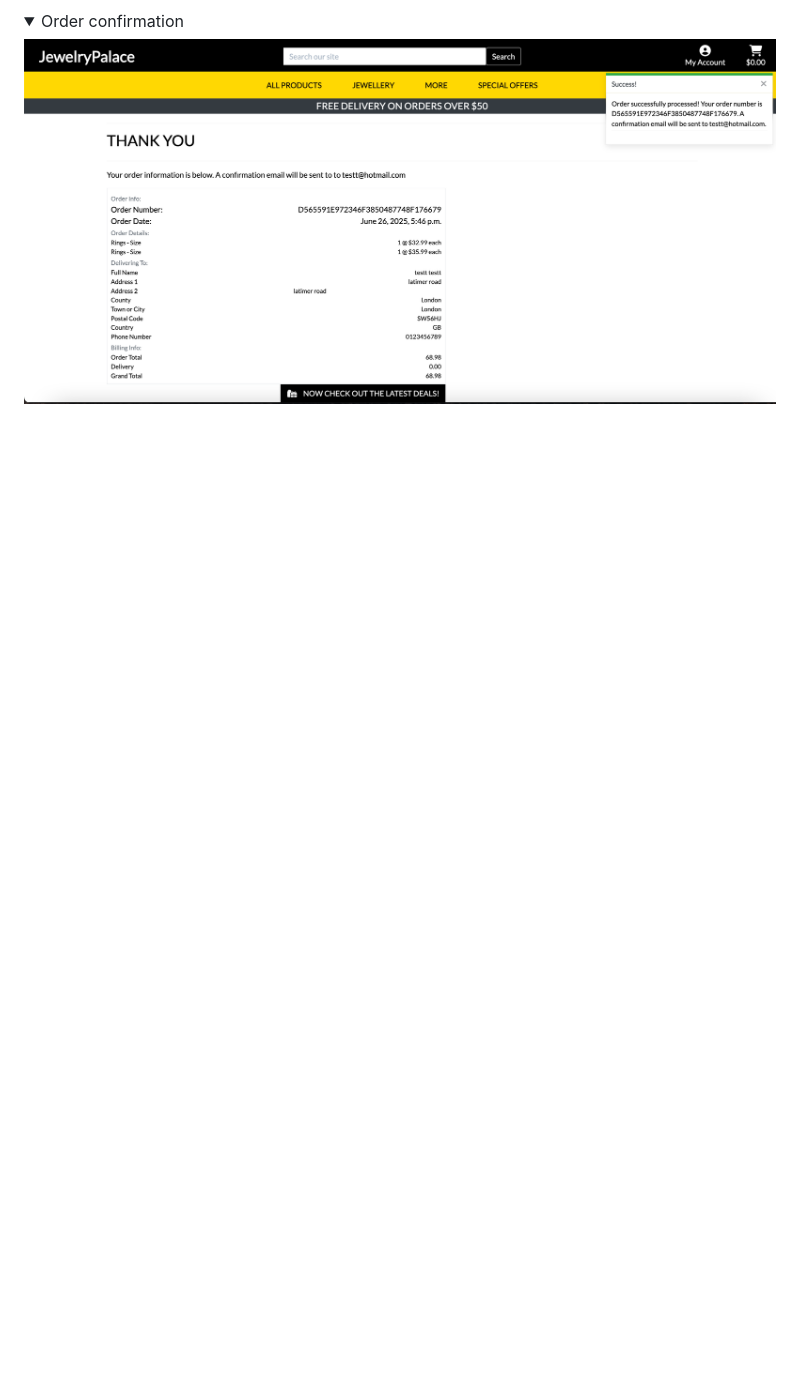
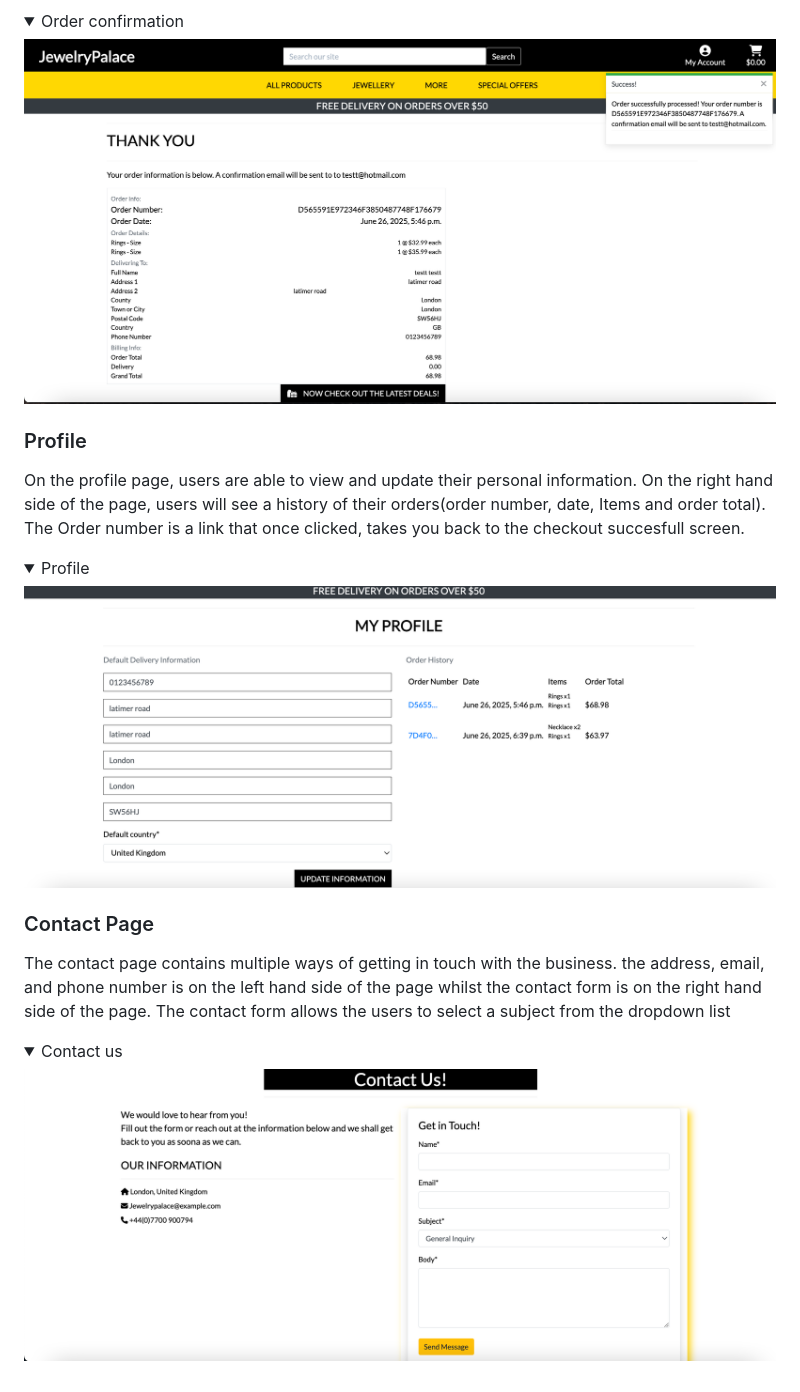
Before and after one commit to KyrianU/Jewelry_palace, a Markdown page: README.md, the part around the change. Drawn GitHub-style; pictures changed too: docs/contact-us.png (added), docs/profile.png (added); folded sections open; blank space fills up the shorter version.

Commit message:
added profile and contact write ups to readme

```diff
--- a/README.md
+++ b/README.md
@@ -364,3 +364,30 @@ The checkout page contains a form for users to fill in before making their purch
   ![](docs/checkout-success.png)
 
   </details>
+
+
+### Profile
+
+
+On the profile page, users are able to view and update their personal information. On the right hand side of the page, users will see a history of their orders(order number, date, Items and order total). The Order number is a link that once clicked, takes you back to the checkout succesfull screen.
+
+
+<details>
+  <summary>Profile</summary>
+
+  ![](docs/profile.png)
+
+  </details>
+
+
+### Contact Page
+
+The contact page contains multiple ways of getting in touch with the business. the address, email, and phone number is on the left hand side of the page whilst the contact form is on the right hand side of the page. The contact form allows the users to select a subject from the dropdown list
+
+
+<details>
+  <summary>Contact us</summary>
+
+  ![](docs/contact-us.png)
+
+  </details>
```
Also changed, not shown: 2 other files.
